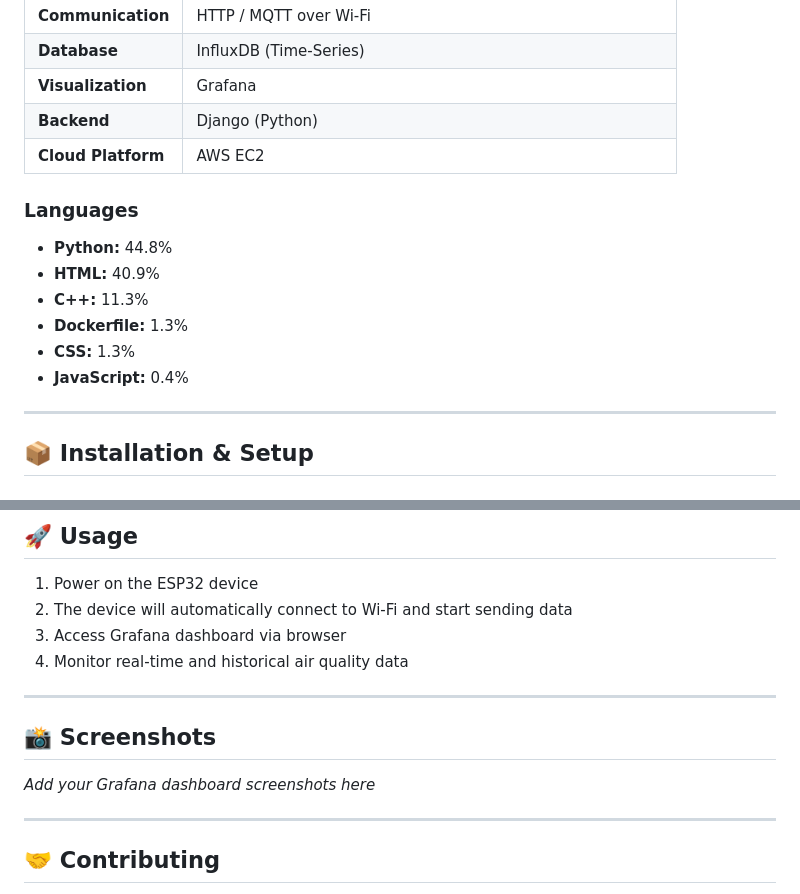
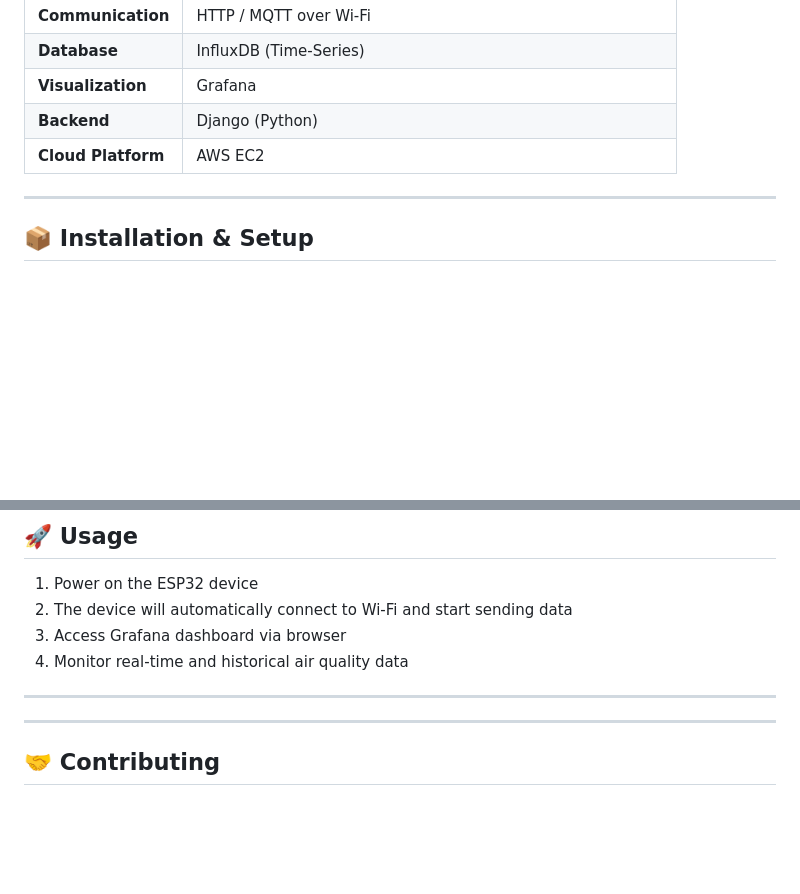
Before and after one commit to km-wahid/Air-Quality-with-ESP32, a Markdown page: README.md, 2 parts joined by grey strips. GitHub-like rendering; blank space fills up the shorter version.

```diff
--- a/README.md
+++ b/README.md
@@ -136,15 +136,6 @@ A Grafana dashboard can display:
 | **Backend** | Django (Python) |
 | **Cloud Platform** | AWS EC2 |
 
-### Languages
-
-- **Python:** 44.8%
-- **HTML:** 40.9%
-- **C++:** 11.3%
-- **Dockerfile:** 1.3%
-- **CSS:** 1.3%
-- **JavaScript:** 0.4%
-
 ---
 
 ## 📦 Installation & Setup
@@ -215,9 +206,6 @@ A Grafana dashboard can display:
 
 ---
 
-## 📸 Screenshots
-
-*Add your Grafana dashboard screenshots here*
 
 ---
 
```
